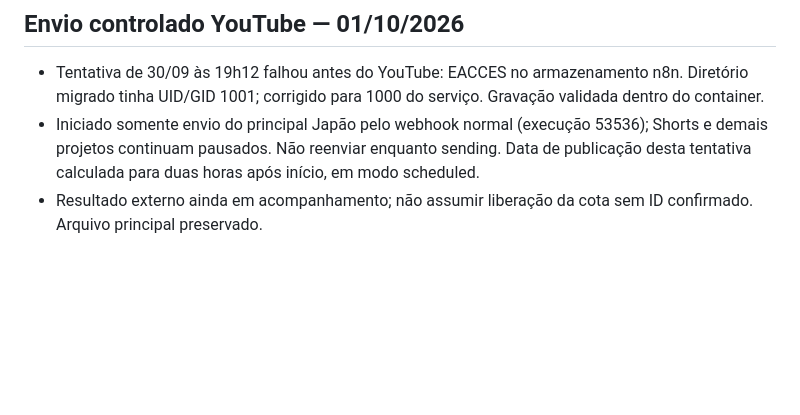
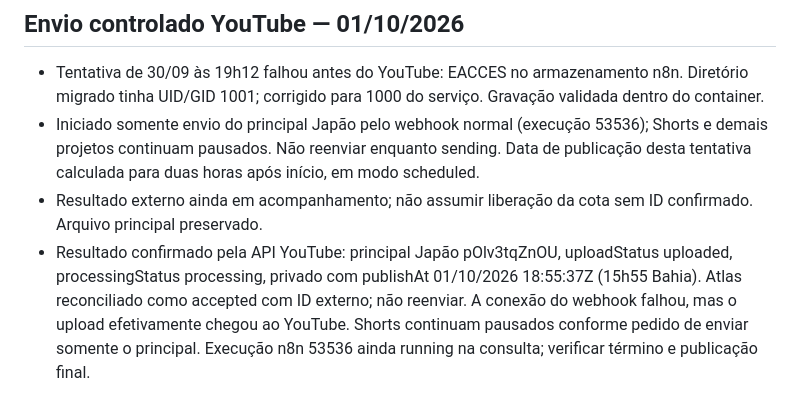
Before and after one commit to Dja-Cripto/atlas-server, a Markdown page: ULTIMO_PASSO.md, the part around the change. GitHub-like rendering; blank space fills up the shorter version.

Commit message:
Record confirmed Japan YouTube upload and reconcile external ID

```diff
--- a/ULTIMO_PASSO.md
+++ b/ULTIMO_PASSO.md
@@ -44,3 +44,4 @@ Atualizado em 30/09/2026, aproximadamente 13:10 (America/Bahia).
 - Tentativa de 30/09 às 19h12 falhou antes do YouTube: EACCES no armazenamento n8n. Diretório migrado tinha UID/GID 1001; corrigido para 1000 do serviço. Gravação validada dentro do container.
 - Iniciado somente envio do principal Japão pelo webhook normal (execução 53536); Shorts e demais projetos continuam pausados. Não reenviar enquanto sending. Data de publicação desta tentativa calculada para duas horas após início, em modo scheduled.
 - Resultado externo ainda em acompanhamento; não assumir liberação da cota sem ID confirmado. Arquivo principal preservado.
+- Resultado confirmado pela API YouTube: principal Japão pOlv3tqZnOU, uploadStatus uploaded, processingStatus processing, privado com publishAt 01/10/2026 18:55:37Z (15h55 Bahia). Atlas reconciliado como accepted com ID externo; não reenviar. A conexão do webhook falhou, mas o upload efetivamente chegou ao YouTube. Shorts continuam pausados conforme pedido de enviar somente o principal. Execução n8n 53536 ainda running na consulta; verificar término e publicação final.
```
